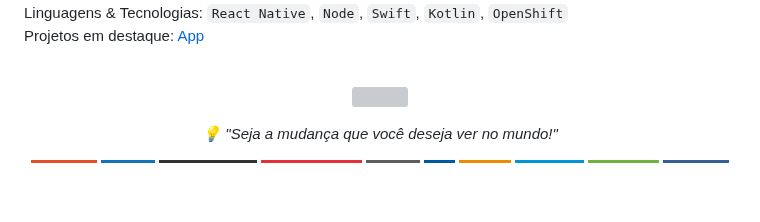
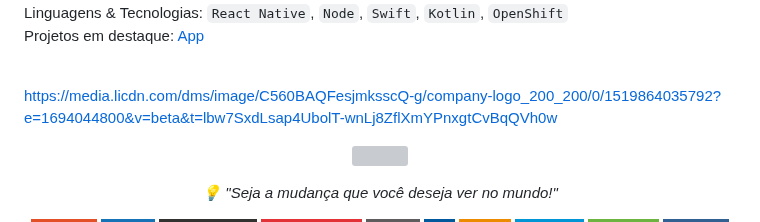
Before and after one commit to rochacaiov/rochacaiov, a Markdown page: README.md, the part around one of its changes. GitHub-like rendering; badges without logos; blank space fills up the shorter version; grey boxes are pictures that could not be loaded.

```diff
--- a/README.md
+++ b/README.md
@@ -22,6 +30,8 @@ Linguagens & Tecnologias: `React Native`, `Node`, `Swift`, `Kotlin`, `OpenShift`
 Projetos em destaque: [App](https://nubank.com.br/)
 <br/>
 <br/>
+
+https://media.licdn.com/dms/image/C560BAQFesjmksscQ-g/company-logo_200_200/0/1519864035792?e=1694044800&v=beta&t=lbw7SxdLsap4UbolT-wnLj8ZflXmYPnxgtCvBqQVh0w
 
 <!--
 **vrochacaio/vrochacaio** is a ✨ _special_ ✨ repository because its `README.md` (this file) appears on your GitHub profile.
```
Also changed, not shown: other parts of README.md (+9 -1 lines).
